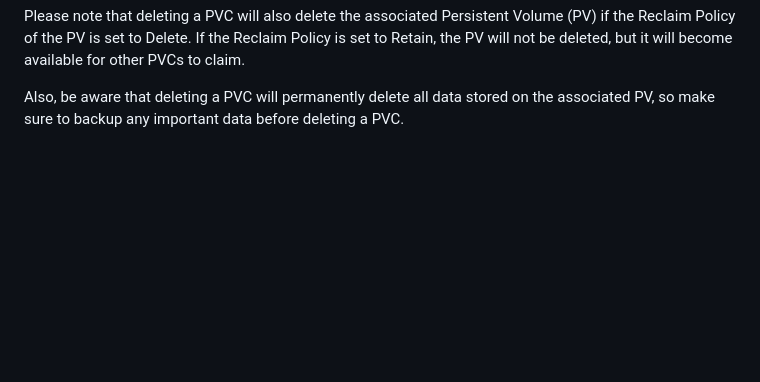
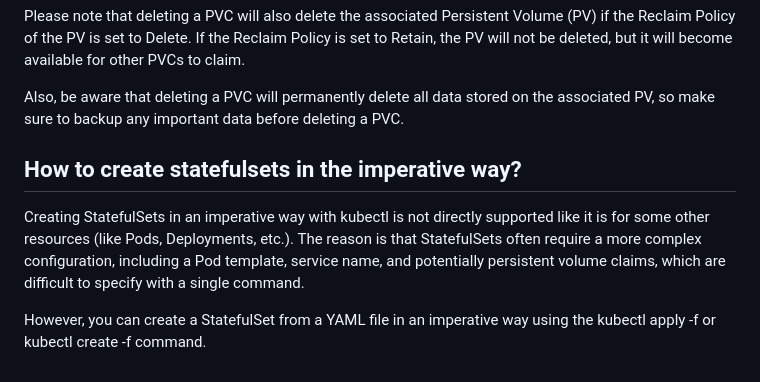
Before and after one commit to rodrigo-galba/cloud-labs, a Markdown page: kubernetes/ckad/section1_q2.md, the part around the change. GitHub-like rendering; blank space fills up the shorter version.

```diff
--- a/kubernetes/ckad/section2_q1.md
+++ b/kubernetes/ckad/section1_q2.md
@@ -100,3 +100,9 @@ Replace <pvc-name> with the name of the PVC you want to delete.
 Please note that deleting a PVC will also delete the associated Persistent Volume (PV) if the Reclaim Policy of the PV is set to Delete. If the Reclaim Policy is set to Retain, the PV will not be deleted, but it will become available for other PVCs to claim.
 
 Also, be aware that deleting a PVC will permanently delete all data stored on the associated PV, so make sure to backup any important data before deleting a PVC.
+
+## How to create statefulsets in the imperative way?
+
+Creating StatefulSets in an imperative way with kubectl is not directly supported like it is for some other resources (like Pods, Deployments, etc.). The reason is that StatefulSets often require a more complex configuration, including a Pod template, service name, and potentially persistent volume claims, which are difficult to specify with a single command.
+
+However, you can create a StatefulSet from a YAML file in an imperative way using the kubectl apply -f or kubectl create -f command.
```
Also changed, not shown: kubernetes/ckad/questions_section_2.md (+78 -0 lines), kubernetes/ckad/section1_q3.md (added, +56 -0 lines).
